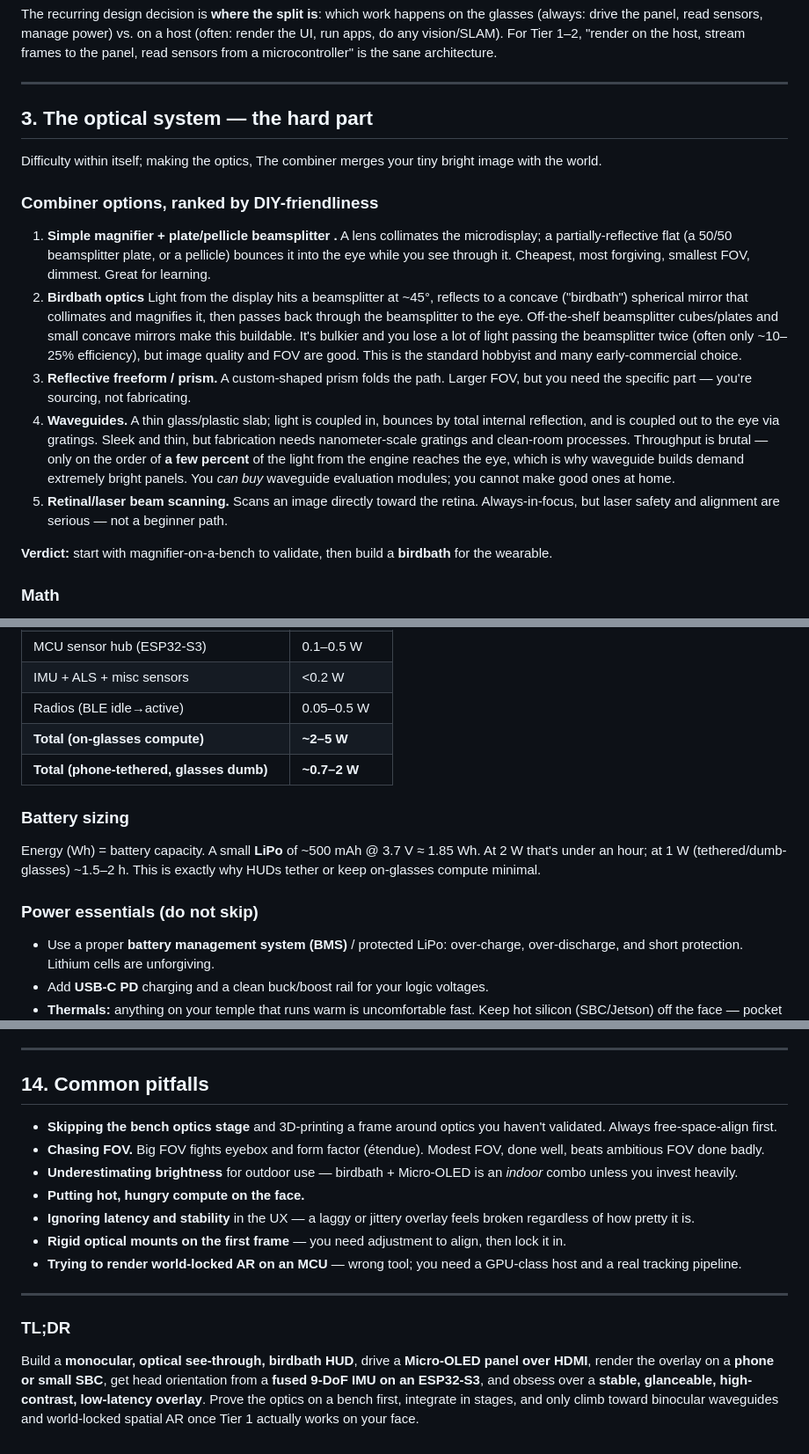
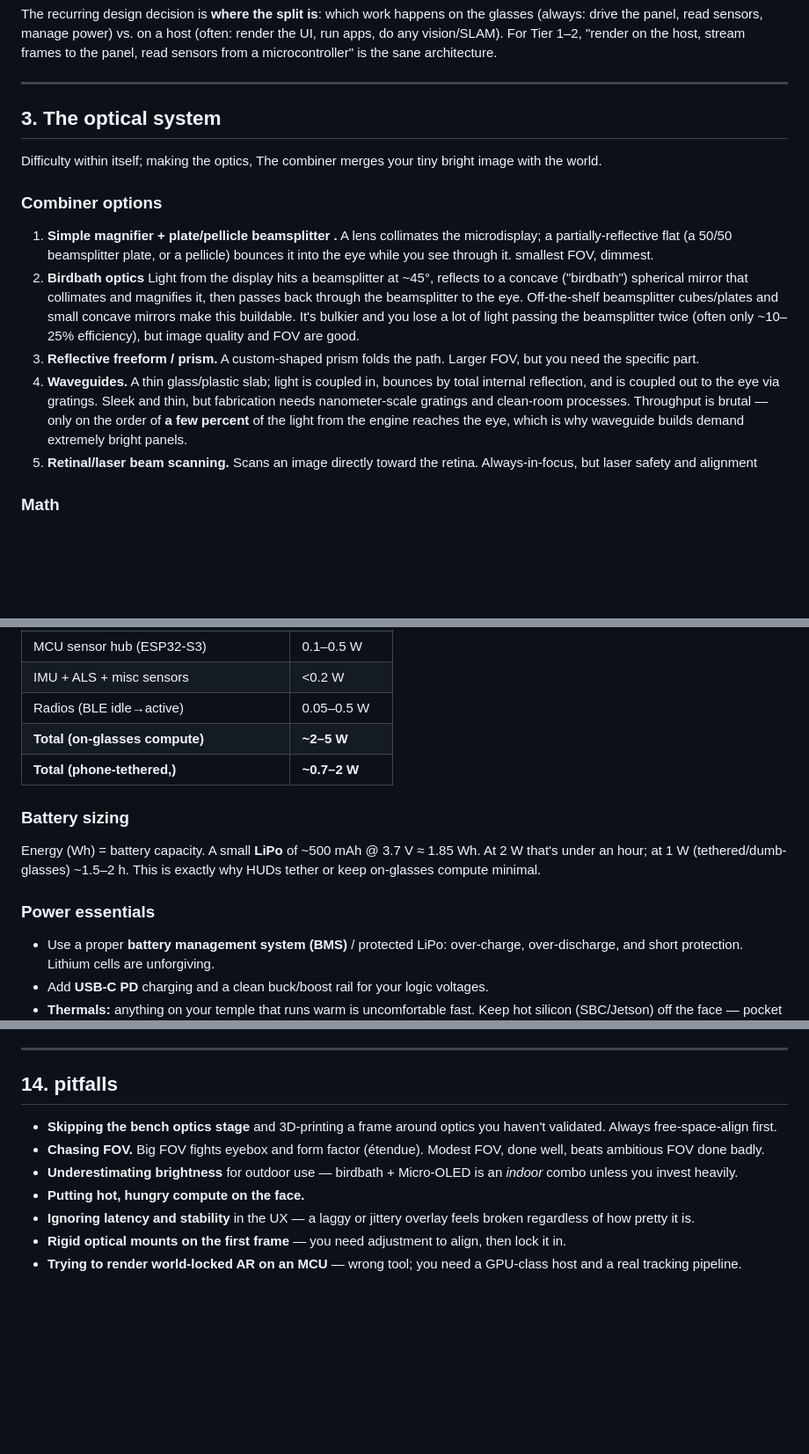
Before and after one commit to nathanu1/AR-HUD-Prototype, a Markdown page: uploads/AR-Glasses-Build-Guide.md, 3 parts joined by grey strips. Shown at 88% size. Drawn GitHub-style; blank space fills up the shorter version.

```diff
--- a/uploads/AR-Glasses-Build-Guide.md
+++ b/uploads/AR-Glasses-Build-Guide.md
@@ -54,19 +54,18 @@ The recurring design decision is **where the split is**: which work happens on t
 
 ---
 
-## 3. The optical system — the hard part
+## 3. The optical system
 
 Difficulty within itself; making the optics, The combiner merges your tiny bright image with the world.
 
-### Combiner options, ranked by DIY-friendliness
+### Combiner options
 
-1. **Simple magnifier + plate/pellicle beamsplitter .** A lens collimates the microdisplay; a partially-reflective flat (a 50/50 beamsplitter plate, or a pellicle) bounces it into the eye while you see through it. Cheapest, most forgiving, smallest FOV, dimmest. Great for learning.
-2. **Birdbath optics** Light from the display hits a beamsplitter at ~45°, reflects to a concave ("birdbath") spherical mirror that collimates and magnifies it, then passes back through the beamsplitter to the eye. Off-the-shelf beamsplitter cubes/plates and small concave mirrors make this buildable. It's bulkier and you lose a lot of light passing the beamsplitter twice (often only ~10–25% efficiency), but image quality and FOV are good. This is the standard hobbyist and many early-commercial choice.
-3. **Reflective freeform / prism.** A custom-shaped prism folds the path. Larger FOV, but you need the specific part — you're sourcing, not fabricating.
-4. **Waveguides.** A thin glass/plastic slab; light is coupled in, bounces by total internal reflection, and is coupled out to the eye via gratings. Sleek and thin, but fabrication needs nanometer-scale gratings and clean-room processes. Throughput is brutal — only on the order of **a few percent** of the light from the engine reaches the eye, which is why waveguide builds demand extremely bright panels. You *can buy* waveguide evaluation modules; you cannot make good ones at home.
-5. **Retinal/laser beam scanning.** Scans an image directly toward the retina. Always-in-focus, but laser safety and alignment are serious — not a beginner path.
+1. **Simple magnifier + plate/pellicle beamsplitter .** A lens collimates the microdisplay; a partially-reflective flat (a 50/50 beamsplitter plate, or a pellicle) bounces it into the eye while you see through it.  smallest FOV, dimmest.
+2. **Birdbath optics** Light from the display hits a beamsplitter at ~45°, reflects to a concave ("birdbath") spherical mirror that collimates and magnifies it, then passes back through the beamsplitter to the eye. Off-the-shelf beamsplitter cubes/plates and small concave mirrors make this buildable. It's bulkier and you lose a lot of light passing the beamsplitter twice (often only ~10–25% efficiency), but image quality and FOV are good.
+3. **Reflective freeform / prism.** A custom-shaped prism folds the path. Larger FOV, but you need the specific part.
+4. **Waveguides.** A thin glass/plastic slab; light is coupled in, bounces by total internal reflection, and is coupled out to the eye via gratings. Sleek and thin, but fabrication needs nanometer-scale gratings and clean-room processes. Throughput is brutal — only on the order of **a few percent** of the light from the engine reaches the eye, which is why waveguide builds demand extremely bright panels.
+5. **Retinal/laser beam scanning.** Scans an image directly toward the retina. Always-in-focus, but laser safety and alignment
 
-**Verdict:** start with magnifier-on-a-bench to validate, then build a **birdbath** for the wearable.
 
 ### Math
 
@@ -173,12 +163,12 @@ Power is a constant fight because the battery sits on your head (or you tether t
 | IMU + ALS + misc sensors | <0.2 W |
 | Radios (BLE idle→active) | 0.05–0.5 W |
 | **Total (on-glasses compute)** | **~2–5 W** |
-| **Total (phone-tethered, glasses dumb)** | **~0.7–2 W** |
+| **Total (phone-tethered,)** | **~0.7–2 W** |
 
 ### Battery sizing
 Energy (Wh) = battery capacity. A small **LiPo** of ~500 mAh @ 3.7 V ≈ 1.85 Wh. At 2 W that's under an hour; at 1 W (tethered/dumb-glasses) ~1.5–2 h. This is exactly why HUDs tether or keep on-glasses compute minimal.
 
-### Power essentials (do not skip)
+### Power essentials
 - Use a proper **battery management system (BMS)** / protected LiPo: over-charge, over-discharge, and short protection. Lithium cells are unforgiving.
 - Add **USB-C PD** charging and a clean buck/boost rail for your logic voltages.
 - **Thermals:** anything on your temple that runs warm is uncomfortable fast. Keep hot silicon (SBC/Jetson) off the face — pocket it and tether — or budget for spreading heat across metal frame elements. A face-mounted >2–3 W hotspot is a comfort failure.
@@ -285,7 +275,7 @@ Build a **calibration routine**: align the rendered image to the user's eye (pos
 
 ---
 
-## 14. Common pitfalls
+## 14. pitfalls
 
 - **Skipping the bench optics stage** and 3D-printing a frame around optics you haven't validated. Always free-space-align first.
 - **Chasing FOV.** Big FOV fights eyebox and form factor (étendue). Modest FOV, done well, beats ambitious FOV done badly.
@@ -294,8 +284,3 @@ Build a **calibration routine**: align the rendered image to the user's eye (pos
 - **Ignoring latency and stability** in the UX — a laggy or jittery overlay feels broken regardless of how pretty it is.
 - **Rigid optical mounts on the first frame** — you need adjustment to align, then lock it in.
 - **Trying to render world-locked AR on an MCU** — wrong tool; you need a GPU-class host and a real tracking pipeline.
-
----
-
-### TL;DR
-Build a **monocular, optical see-through, birdbath HUD**, drive a **Micro-OLED panel over HDMI**, render the overlay on a **phone or small SBC**, get head orientation from a **fused 9-DoF IMU on an ESP32-S3**, and obsess over a **stable, glanceable, high-contrast, low-latency overlay**. Prove the optics on a bench first, integrate in stages, and only climb toward binocular waveguides and world-locked spatial AR once Tier 1 actually works on your face.
```
Also changed, not shown: other parts of uploads/AR-Glasses-Build-Guide.md (+11 -20 lines).
